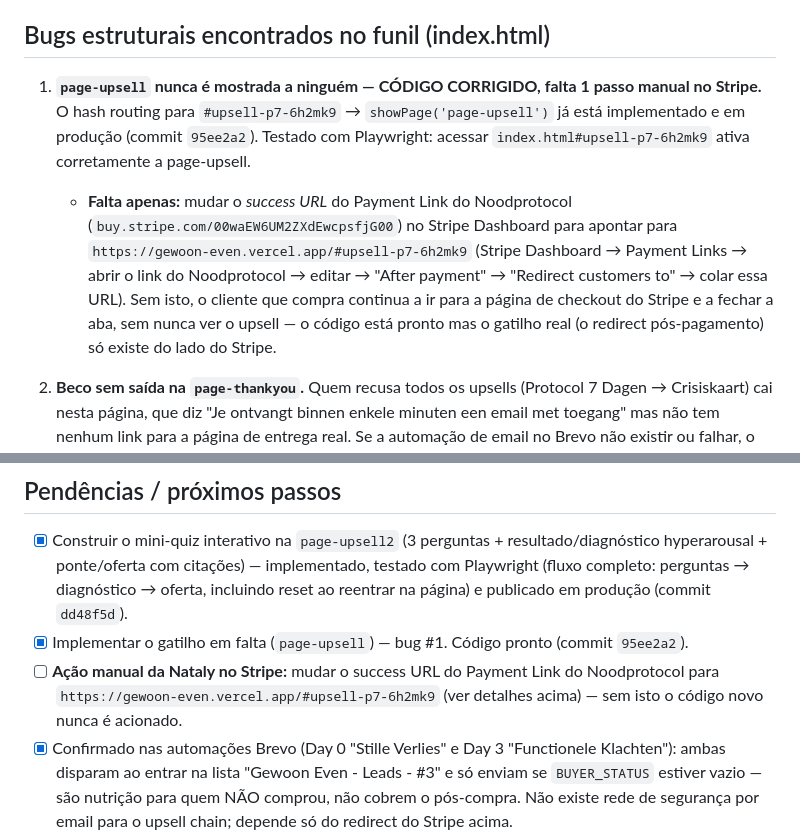
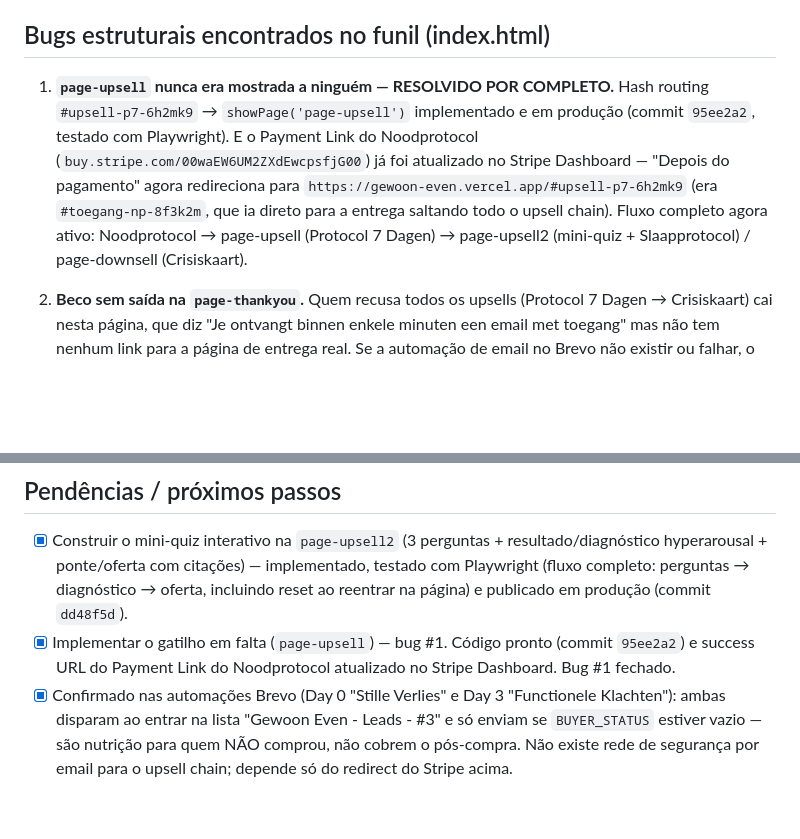
Before and after one commit to natalytaccola-lab/gewoon-even, a Markdown page: NOTES-projeto.md, 2 parts joined by grey strips. Rendered like a GitHub page; blank space fills up the shorter version.

Commit message:
docs: confirm bug #1 fully resolved (code + Stripe success_url updated by Nataly)

```diff
--- a/NOTES-projeto.md
+++ b/NOTES-projeto.md
@@ -22,16 +22,14 @@ importante, um bug encontrado, ou um ponto pendente, regista aqui e faz commit.
 
 ## Bugs estruturais encontrados no funil (index.html)
 
-1. **`page-upsell` nunca é mostrada a ninguém — CÓDIGO CORRIGIDO, falta 1 passo manual no Stripe.**
-   O hash routing para `#upsell-p7-6h2mk9` → `showPage('page-upsell')` já está implementado e em
-   produção (commit `95ee2a2`). Testado com Playwright: acessar `index.html#upsell-p7-6h2mk9`
-   ativa corretamente a page-upsell.
-   - **Falta apenas:** mudar o *success URL* do Payment Link do Noodprotocol (`buy.stripe.com/00waEW6UM2ZXdEwcpsfjG00`)
-     no Stripe Dashboard para apontar para `https://gewoon-even.vercel.app/#upsell-p7-6h2mk9`
-     (Stripe Dashboard → Payment Links → abrir o link do Noodprotocol → editar → "After payment" →
-     "Redirect customers to" → colar essa URL). Sem isto, o cliente que compra continua a ir para
-     a página de checkout do Stripe e a fechar a aba, sem nunca ver o upsell — o código está pronto
-     mas o gatilho real (o redirect pós-pagamento) só existe do lado do Stripe.
+1. **`page-upsell` nunca era mostrada a ninguém — RESOLVIDO POR COMPLETO.**
+   Hash routing `#upsell-p7-6h2mk9` → `showPage('page-upsell')` implementado e em produção
+   (commit `95ee2a2`, testado com Playwright). E o Payment Link do Noodprotocol
+   (`buy.stripe.com/00waEW6UM2ZXdEwcpsfjG00`) já foi atualizado no Stripe Dashboard — "Depois do
+   pagamento" agora redireciona para `https://gewoon-even.vercel.app/#upsell-p7-6h2mk9` (era
+   `#toegang-np-8f3k2m`, que ia direto para a entrega saltando todo o upsell chain). Fluxo completo
+   agora ativo: Noodprotocol → page-upsell (Protocol 7 Dagen) → page-upsell2 (mini-quiz +
+   Slaapprotocol) / page-downsell (Crisiskaart).
 
 2. **Beco sem saída na `page-thankyou`.** Quem recusa todos os upsells (Protocol 7 Dagen → Crisiskaart)
    cai nesta página, que diz "Je ontvangt binnen enkele minuten een email met toegang" mas não tem
@@ -105,10 +103,8 @@ não ao nível da técnica clínica exata (não afirmamos que o áudio "é CBT-I
       hyperarousal + ponte/oferta com citações) — implementado, testado com Playwright (fluxo
       completo: perguntas → diagnóstico → oferta, incluindo reset ao reentrar na página) e
       publicado em produção (commit `dd48f5d`).
-- [x] Implementar o gatilho em falta (`page-upsell`) — bug #1. Código pronto (commit `95ee2a2`).
-- [ ] **Ação manual da Nataly no Stripe:** mudar o success URL do Payment Link do Noodprotocol
-      para `https://gewoon-even.vercel.app/#upsell-p7-6h2mk9` (ver detalhes acima) — sem isto o
-      código novo nunca é acionado.
+- [x] Implementar o gatilho em falta (`page-upsell`) — bug #1. Código pronto (commit `95ee2a2`) e
+      success URL do Payment Link do Noodprotocol atualizado no Stripe Dashboard. Bug #1 fechado.
 - [x] Confirmado nas automações Brevo (Day 0 "Stille Verlies" e Day 3 "Functionele Klachten"):
       ambas disparam ao entrar na lista "Gewoon Even - Leads - #3" e só enviam se `BUYER_STATUS`
       estiver vazio — são nutrição para quem NÃO comprou, não cobrem o pós-compra. Não existe
```
